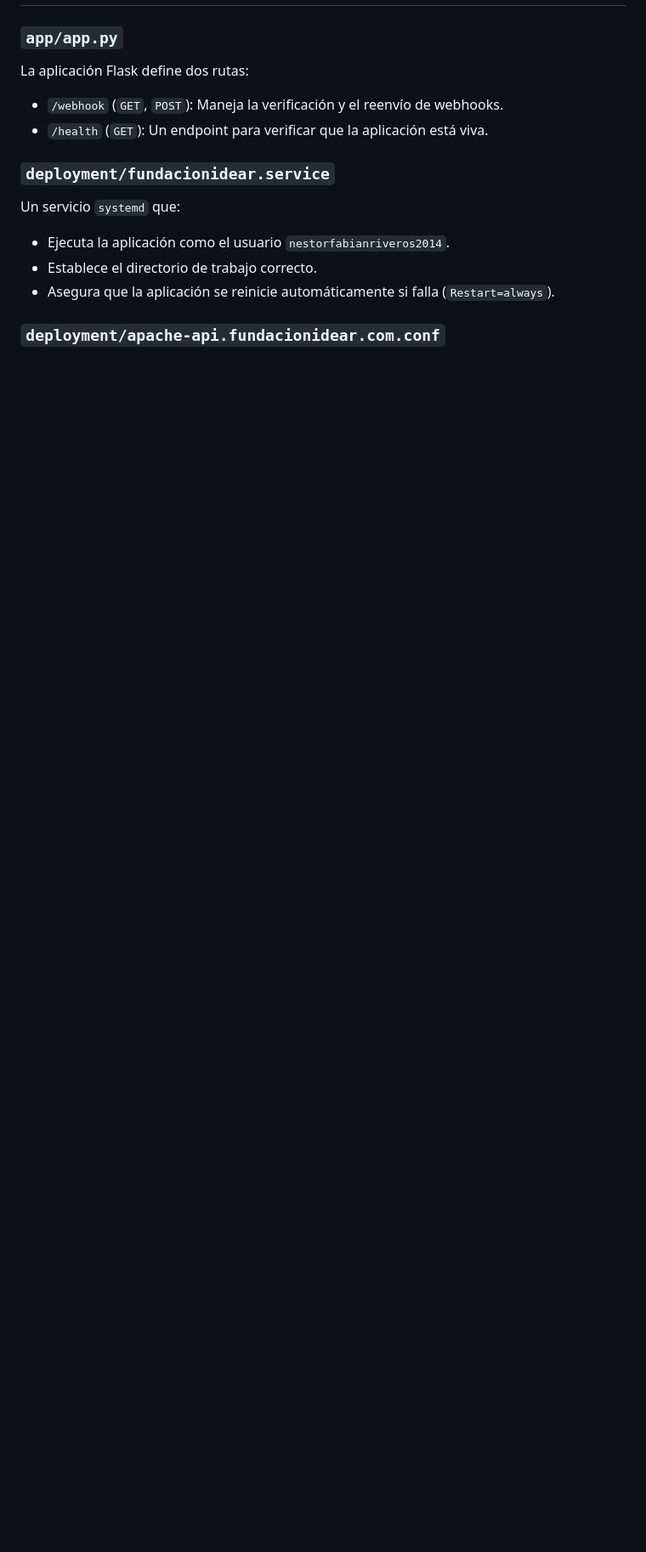
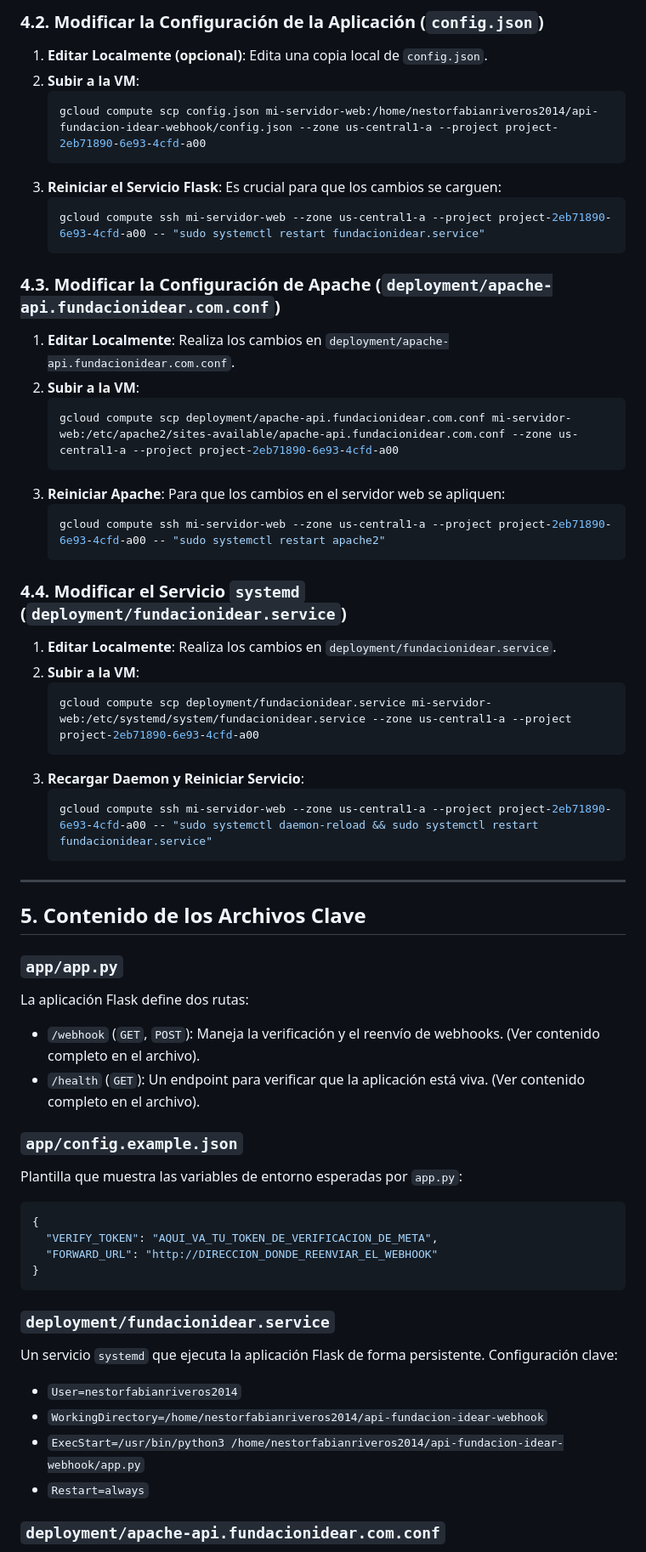
Before and after one commit to correo11011correo-netizen/api-webhook, a Markdown page: README.md, the part around one of its changes. Shown at 85% size. Rendered like a GitHub page; blank space fills up the shorter version.

Commit message:
Docs: Comprehensive README with deployment, maintenance, and project details

````diff
--- a/README.md
+++ b/README.md
@@ -93,13 +130,62 @@ Sigue estos pasos para replicar la configuración en un nuevo servidor Debian/Ub
+### 4.2. Modificar la Configuración de la Aplicación (`config.json`)
+
+1.  **Editar Localmente (opcional)**: Edita una copia local de `config.json`.
+2.  **Subir a la VM**:
+    ```bash
+    gcloud compute scp config.json mi-servidor-web:/home/nestorfabianriveros2014/api-fundacion-idear-webhook/config.json --zone us-central1-a --project project-2eb71890-6e93-4cfd-a00
+    ```
+3.  **Reiniciar el Servicio Flask**: Es crucial para que los cambios se carguen:
+    ```bash
+    gcloud compute ssh mi-servidor-web --zone us-central1-a --project project-2eb71890-6e93-4cfd-a00 -- "sudo systemctl restart fundacionidear.service"
+    ```
+
+### 4.3. Modificar la Configuración de Apache (`deployment/apache-api.fundacionidear.com.conf`)
+
+1.  **Editar Localmente**: Realiza los cambios en `deployment/apache-api.fundacionidear.com.conf`.
+2.  **Subir a la VM**:
+    ```bash
+    gcloud compute scp deployment/apache-api.fundacionidear.com.conf mi-servidor-web:/etc/apache2/sites-available/apache-api.fundacionidear.com.conf --zone us-central1-a --project project-2eb71890-6e93-4cfd-a00
+    ```
+3.  **Reiniciar Apache**: Para que los cambios en el servidor web se apliquen:
+    ```bash
+    gcloud compute ssh mi-servidor-web --zone us-central1-a --project project-2eb71890-6e93-4cfd-a00 -- "sudo systemctl restart apache2"
+    ```
+
+### 4.4. Modificar el Servicio `systemd` (`deployment/fundacionidear.service`)
+
+1.  **Editar Localmente**: Realiza los cambios en `deployment/fundacionidear.service`.
+2.  **Subir a la VM**:
+    ```bash
+    gcloud compute scp deployment/fundacionidear.service mi-servidor-web:/etc/systemd/system/fundacionidear.service --zone us-central1-a --project project-2eb71890-6e93-4cfd-a00
+    ```
+3.  **Recargar Daemon y Reiniciar Servicio**:
+    ```bash
+    gcloud compute ssh mi-servidor-web --zone us-central1-a --project project-2eb71890-6e93-4cfd-a00 -- "sudo systemctl daemon-reload && sudo systemctl restart fundacionidear.service"
+    ```
+
+---
+
+## 5. Contenido de los Archivos Clave
 
 ### `app/app.py`
 La aplicación Flask define dos rutas:
-- `/webhook` (`GET`, `POST`): Maneja la verificación y el reenvío de webhooks.
-- `/health` (`GET`): Un endpoint para verificar que la aplicación está viva.
+- `/webhook` (`GET`, `POST`): Maneja la verificación y el reenvío de webhooks. (Ver contenido completo en el archivo).
+- `/health` (`GET`): Un endpoint para verificar que la aplicación está viva. (Ver contenido completo en el archivo).
+
+### `app/config.example.json`
+Plantilla que muestra las variables de entorno esperadas por `app.py`:
+```json
+{
+  "VERIFY_TOKEN": "AQUI_VA_TU_TOKEN_DE_VERIFICACION_DE_META",
+  "FORWARD_URL": "http://DIRECCION_DONDE_REENVIAR_EL_WEBHOOK"
+}
+```
 
 ### `deployment/fundacionidear.service`
-Un servicio `systemd` que:
-- Ejecuta la aplicación como el usuario `nestorfabianriveros2014`.
-- Establece el directorio de trabajo correcto.
-- Asegura que la aplicación se reinicie automáticamente si falla (`Restart=always`).
+Un servicio `systemd` que ejecuta la aplicación Flask de forma persistente. Configuración clave:
+- `User=nestorfabianriveros2014`
+- `WorkingDirectory=/home/nestorfabianriveros2014/api-fundacion-idear-webhook`
+- `ExecStart=/usr/bin/python3 /home/nestorfabianriveros2014/api-fundacion-idear-webhook/app.py`
+- `Restart=always`
 
 ### `deployment/apache-api.fundacionidear.com.conf`
````
Also changed, not shown: other parts of README.md (+72 -26 lines).
